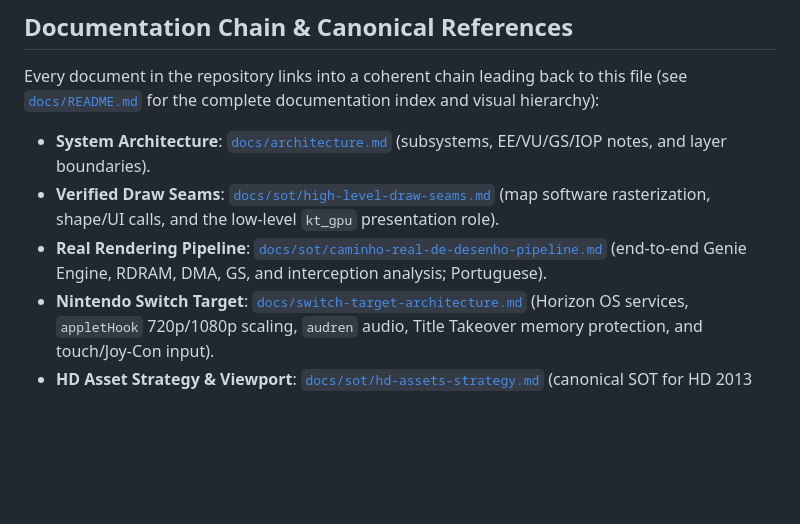
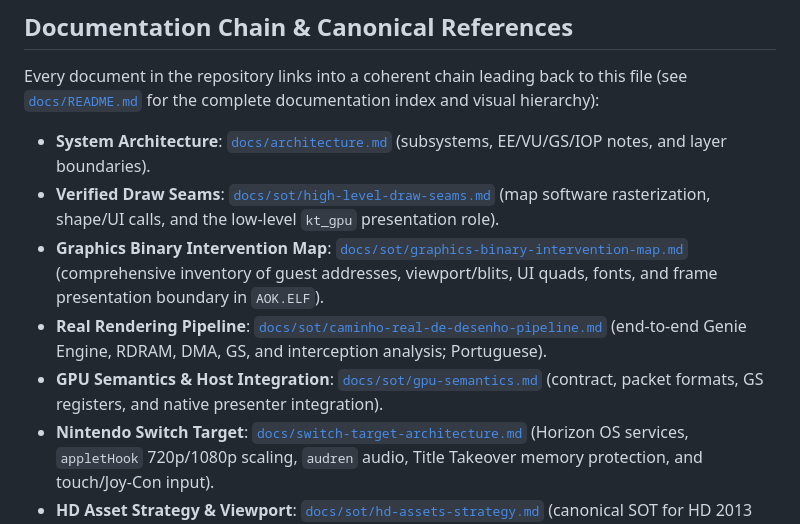
Before and after one commit to samuelcaldas/aoe2-ps2-recomp, a Markdown page: CLAUDE.md, the part around the change. GitHub-like rendering; blank space fills up the shorter version.

Commit message:
feat(docs): add graphics binary intervention map and GPU semantics documentation

```diff
--- a/CLAUDE.md
+++ b/CLAUDE.md
@@ -126,7 +126,9 @@ Every document in the repository links into a coherent chain leading back to thi
 
 - **System Architecture**: [`docs/architecture.md`](docs/architecture.md) (subsystems, EE/VU/GS/IOP notes, and layer boundaries).
 - **Verified Draw Seams**: [`docs/sot/high-level-draw-seams.md`](docs/sot/high-level-draw-seams.md) (map software rasterization, shape/UI calls, and the low-level `kt_gpu` presentation role).
+- **Graphics Binary Intervention Map**: [`docs/sot/graphics-binary-intervention-map.md`](docs/sot/graphics-binary-intervention-map.md) (comprehensive inventory of guest addresses, viewport/blits, UI quads, fonts, and frame presentation boundary in `AOK.ELF`).
 - **Real Rendering Pipeline**: [`docs/sot/caminho-real-de-desenho-pipeline.md`](docs/sot/caminho-real-de-desenho-pipeline.md) (end-to-end Genie Engine, RDRAM, DMA, GS, and interception analysis; Portuguese).
+- **GPU Semantics & Host Integration**: [`docs/sot/gpu-semantics.md`](docs/sot/gpu-semantics.md) (contract, packet formats, GS registers, and native presenter integration).
 - **Nintendo Switch Target**: [`docs/switch-target-architecture.md`](docs/switch-target-architecture.md) (Horizon OS services, `appletHook` 720p/1080p scaling, `audren` audio, Title Takeover memory protection, and touch/Joy-Con input).
 - **HD Asset Strategy & Viewport**: [`docs/sot/hd-assets-strategy.md`](docs/sot/hd-assets-strategy.md) (canonical SOT for HD 2013 assets, runtime playfield rasterization, and viewport expansion).
 - **KCET Native Boundary**: [`docs/adr/0001-kcet-boundary-replacement.md`](docs/adr/0001-kcet-boundary-replacement.md) (ADR governing the runtime replacement of the game's hardware abstraction layer).
```
